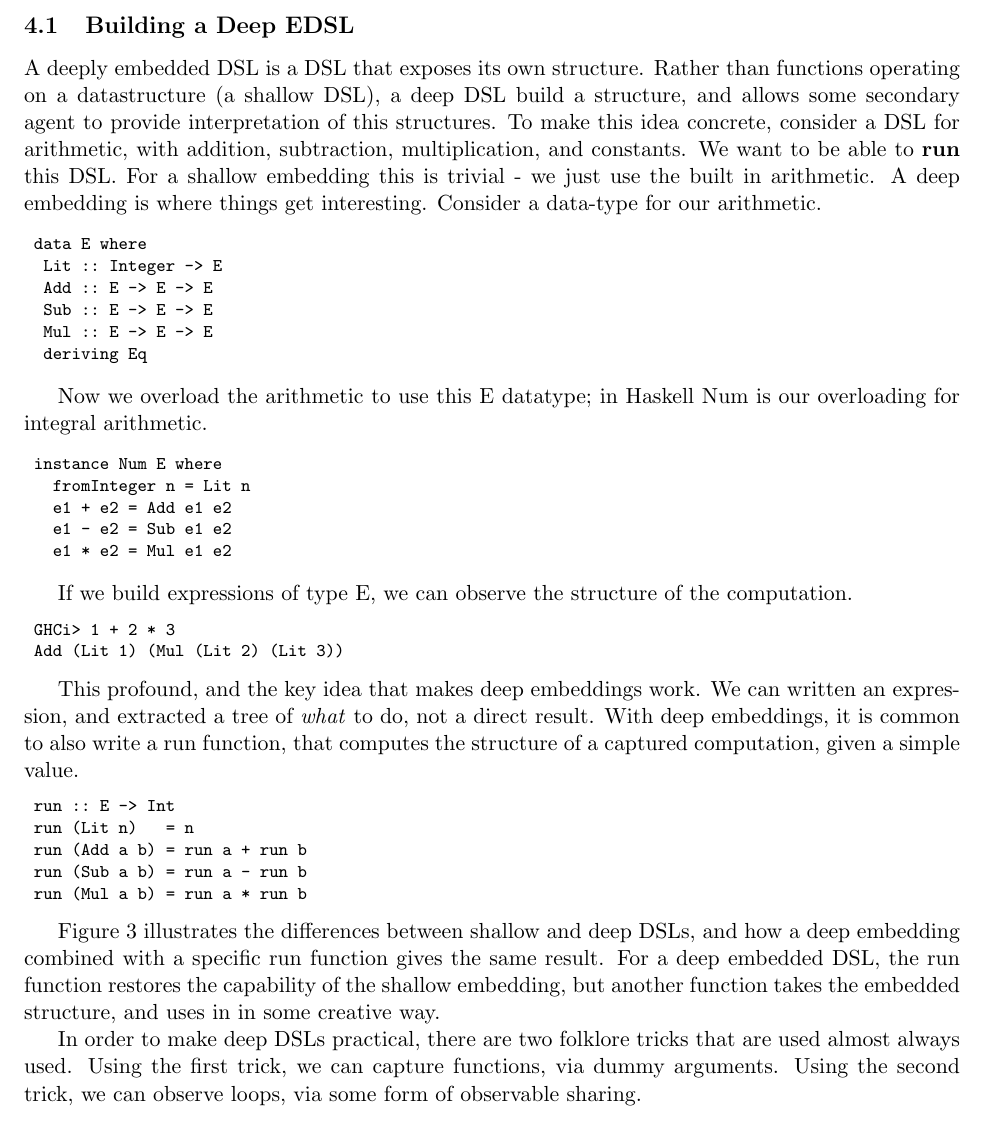
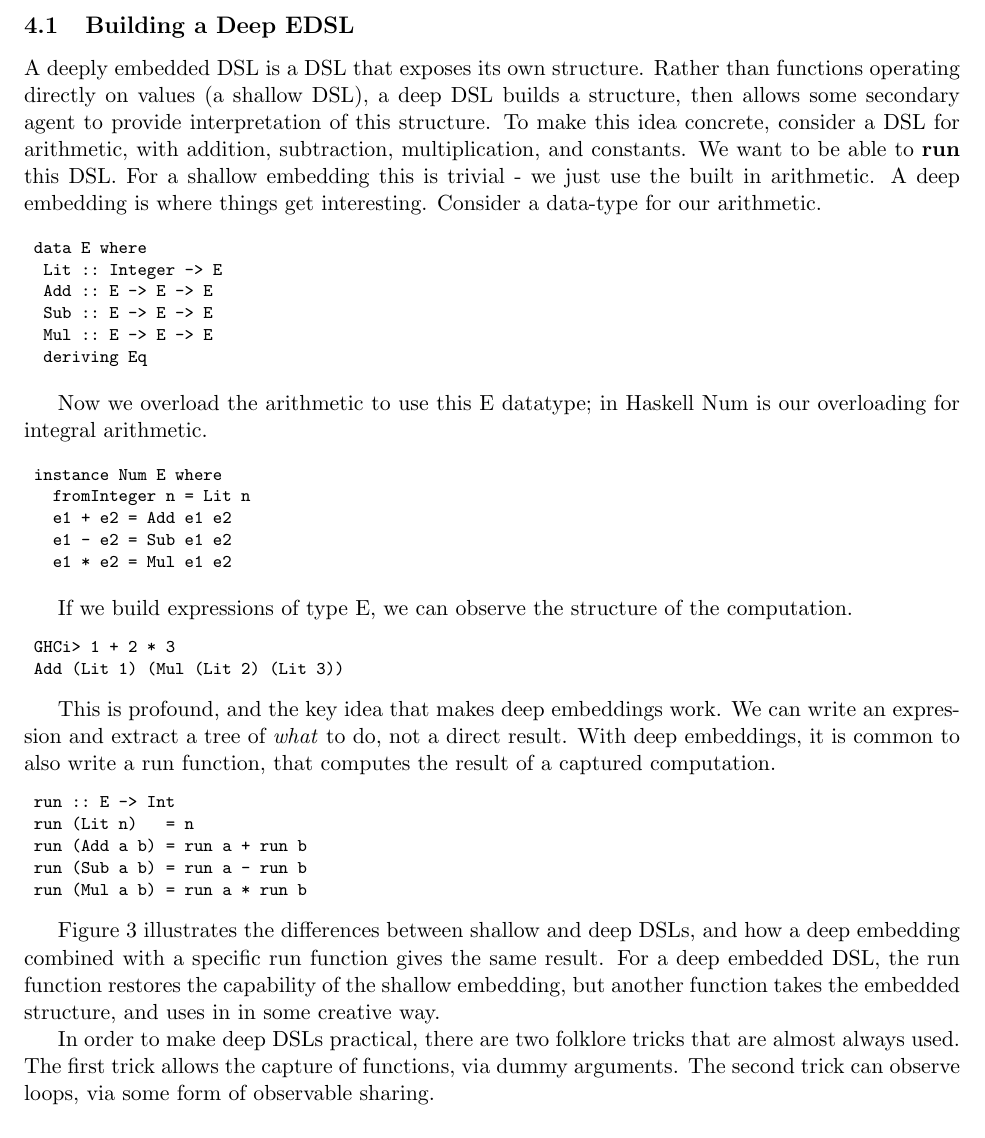
Before and after one commit to andygill/edsls-for-software-engineers, a LaTeX document (paper.tex): part of page 7 of 12, cut so that both start at the same text. Compiled offline with pdfLaTeX.

Commit message:
Section 4.1

```diff
--- a/paper.tex
+++ b/paper.tex
@@ -454,9 +454,9 @@ and look at three pragmatic tricks for improving the usefulness of Deep EDSLs.
 \subsection{Building a Deep EDSL}
 
 A deeply embedded DSL is a DSL that exposes its own structure.
-Rather than functions operating on a datastructure (a shallow DSL),
-a deep DSL build a structure, and allows some secondary agent to
-provide interpretation of this structures.
+Rather than functions operating directly on values (a shallow DSL),
+a deep DSL builds a structure, then allows some secondary agent to
+provide interpretation of this structure.
 To make this idea concrete, consider a DSL for arithmetic,
 with addition, subtraction, multiplication, and constants.
 We want to be able to {\bf run\/} this DSL. For a shallow
@@ -491,11 +491,11 @@ GHCi> 1 + 2 * 3
 Add (Lit 1) (Mul (Lit 2) (Lit 3))
 \end{Code}
 
-This profound, and the key idea that makes deep embeddings work. We can written
-an expression, and extracted a tree of {\em what\/} to do, not a direct result.
+This is profound, and the key idea that makes deep embeddings work. We can write
+an expression and extract a tree of {\em what\/} to do, not a direct result.
 With deep embeddings, it is common to also
-write a run function, that computes the structure
-of a captured computation, given a simple value.
+write a run function, that computes the result
+of a captured computation.
 \begin{Code}
 run :: E -> Int
 run (Lit n)   = n
@@ -516,9 +516,9 @@ and how a deep embedding combined with a specific run function gives the same re
 For a deep embedded DSL, the run function restores the capability of the shallow
 embedding, but another function takes the embedded structure, and uses in in some creative way.
 
-In order to make deep DSLs practical, there are two folklore tricks that are used almost
+In order to make deep DSLs practical, there are two folklore tricks that are almost
 always used.
-Using the first trick, we can capture functions, via dummy arguments. Using the second trick, we can observe loops,
+The first trick allows the capture of functions, via dummy arguments. The second trick can observe loops,
 via some form of observable sharing.
 %And finally, we call observe imperative statements, by using normalization.
 %We will overview both these tricks, before concluding with shortcomings, extensions, and remaining challenges.
```
Also changed, not shown: paper.tex (2 more changed lines).
